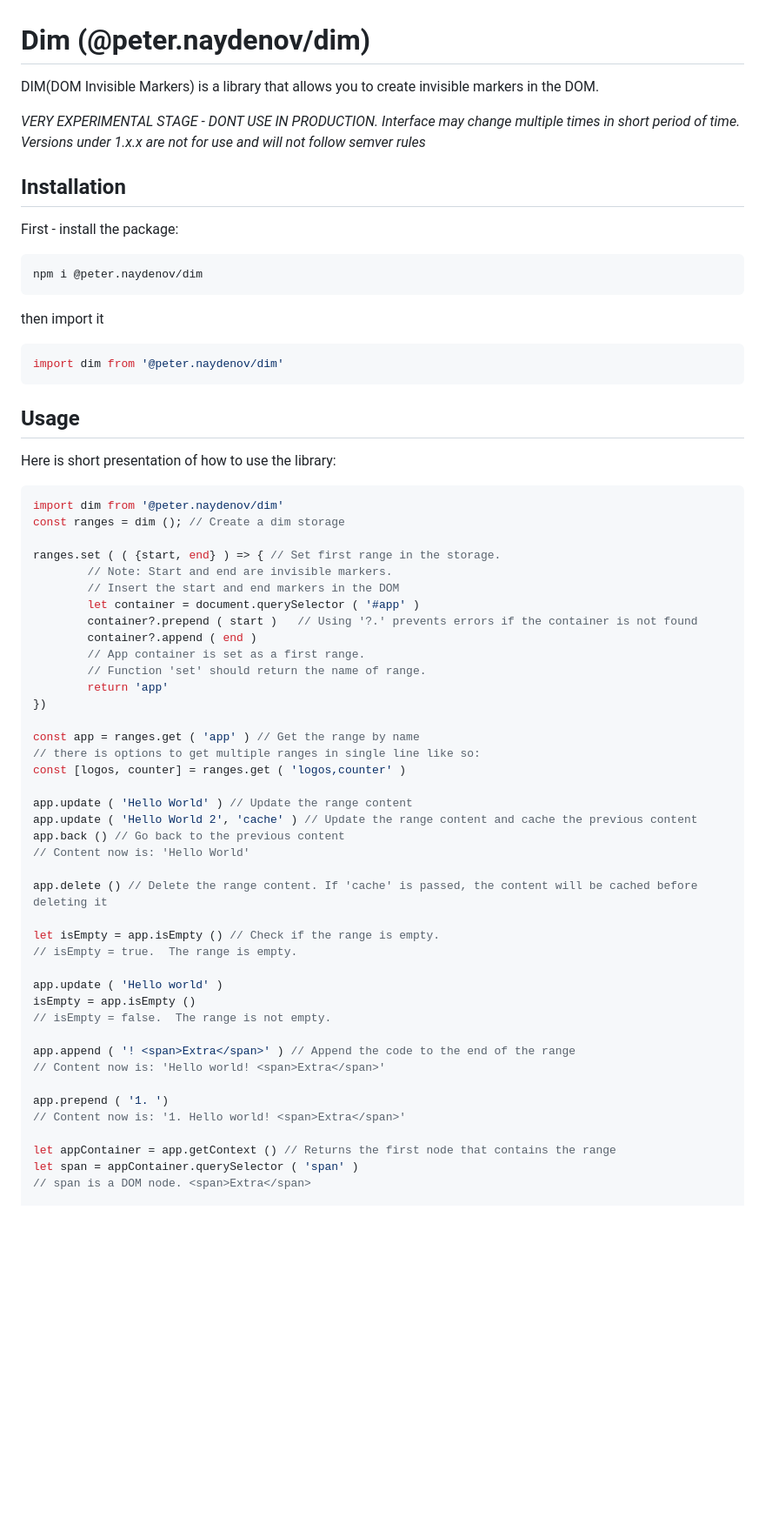
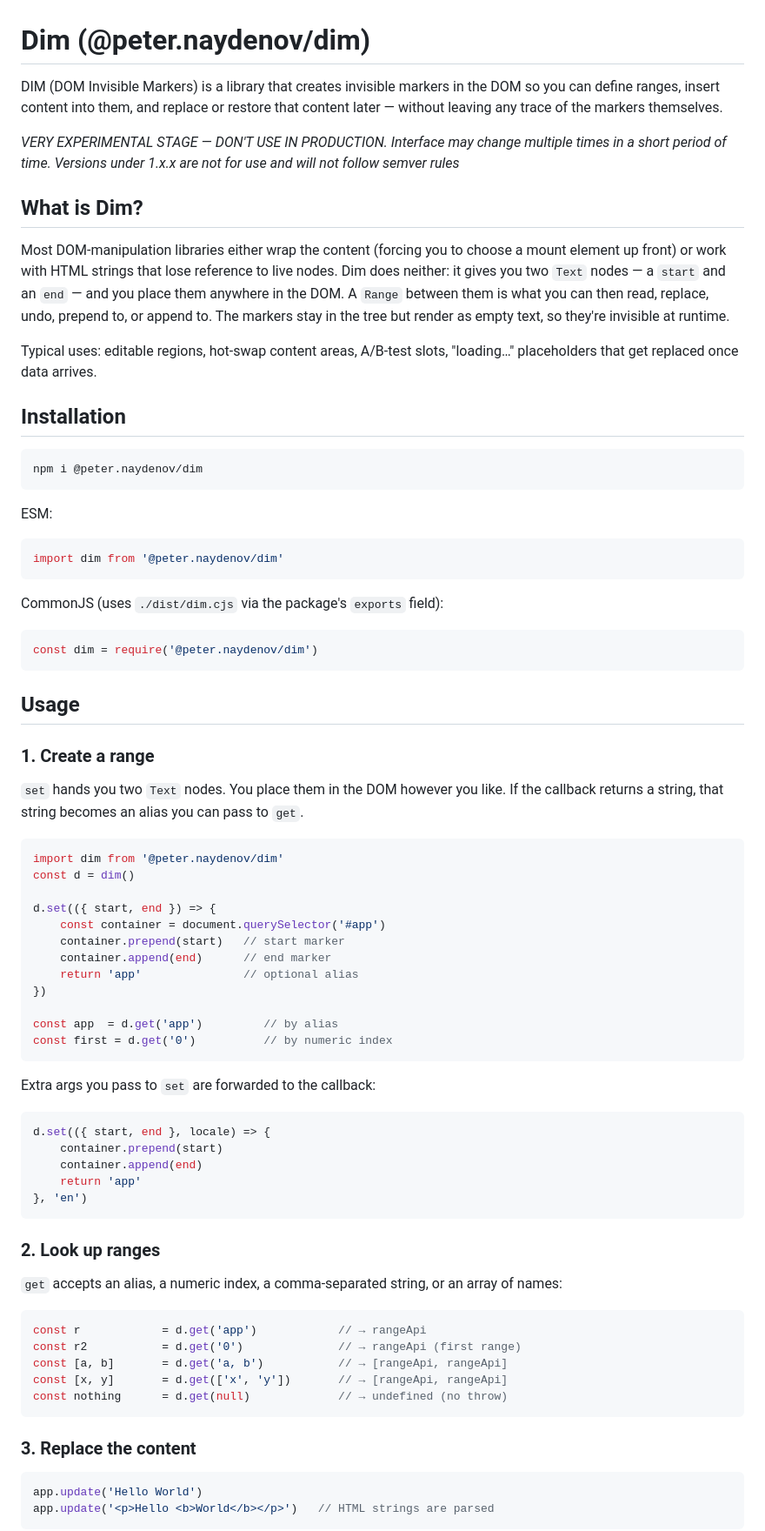
Before and after one commit to PeterNaydenov/dim, a Markdown page: README.md, the part around one of its changes. Shown at 87% size. GitHub-like rendering; blank space fills up the shorter version.

````diff
--- a/README.md
+++ b/README.md
@@ -1,64 +1,83 @@
 # Dim (@peter.naydenov/dim)
 
-DIM(DOM Invisible Markers) is a library that allows you to create invisible markers in the DOM.
+DIM (DOM Invisible Markers) is a library that creates invisible markers in the DOM so you can define ranges, insert content into them, and replace or restore that content later — without leaving any trace of the markers themselves.
 
-*VERY EXPERIMENTAL STAGE - DONT USE IN PRODUCTION. Interface may change multiple times in short period of time. Versions under 1.x.x are not for use and will not follow semver rules*
+*VERY EXPERIMENTAL STAGE — DON'T USE IN PRODUCTION. Interface may change multiple times in a short period of time. Versions under 1.x.x are not for use and will not follow semver rules*
+
+
+## What is Dim?
+
+Most DOM-manipulation libraries either wrap the content (forcing you to choose a mount element up front) or work with HTML strings that lose reference to live nodes. Dim does neither: it gives you two `Text` nodes — a `start` and an `end` — and you place them anywhere in the DOM. A `Range` between them is what you can then read, replace, undo, prepend to, or append to. The markers stay in the tree but render as empty text, so they're invisible at runtime.
+
+Typical uses: editable regions, hot-swap content areas, A/B-test slots, "loading…" placeholders that get replaced once data arrives.
 
 
 ## Installation
 
-First - install the package:
 ```bash
 npm i @peter.naydenov/dim
 ```
-then import it
+
+ESM:
+
 ```js
 import dim from '@peter.naydenov/dim'
 ```
 
+CommonJS (uses `./dist/dim.cjs` via the package's `exports` field):
+
+```js
+const dim = require('@peter.naydenov/dim')
+```
+
+
 ## Usage
-Here is short presentation of how to use the library:
+
+### 1. Create a range
+
+`set` hands you two `Text` nodes. You place them in the DOM however you like. If the callback returns a string, that string becomes an alias you can pass to `get`.
 
 ```js
 import dim from '@peter.naydenov/dim'
-const ranges = dim (); // Create a dim storage
+const d = dim()
 
-ranges.set ( ( {start, end} ) => { // Set first range in the storage.
-        // Note: Start and end are invisible markers.
-        // Insert the start and end markers in the DOM
-        let container = document.querySelector ( '#app' )
-        container?.prepend ( start )   // Using '?.' prevents errors if the container is not found
-        container?.append ( end )
-        // App container is set as a first range.
-        // Function 'set' should return the name of range.
-        return 'app'
+d.set(({ start, end }) => {
+    const container = document.querySelector('#app')
+    container.prepend(start)   // start marker
+    container.append(end)      // end marker
+    return 'app'               // optional alias
 })
 
-const app = ranges.get ( 'app' ) // Get the range by name
-// there is options to get multiple ranges in single line like so:
-const [logos, counter] = ranges.get ( 'logos,counter' )
+const app  = d.get('app')         // by alias
+const first = d.get('0')          // by numeric index
+```
 
-app.update ( 'Hello World' ) // Update the range content
-app.update ( 'Hello World 2', 'cache' ) // Update the range content and cache the previous content
-app.back () // Go back to the previous content
-// Content now is: 'Hello World'
+Extra args you pass to `set` are forwarded to the callback:
 
-app.delete () // Delete the range content. If 'cache' is passed, the content will be cached before deleting it
+```js
+d.set(({ start, end }, locale) => {
+    container.prepend(start)
+    container.append(end)
+    return 'app'
+}, 'en')
+```
 
-let isEmpty = app.isEmpty () // Check if the range is empty.
-// isEmpty = true.  The range is empty.
+### 2. Look up ranges
 
-app.update ( 'Hello world' )
-isEmpty = app.isEmpty ()
-// isEmpty = false.  The range is not empty.
+`get` accepts an alias, a numeric index, a comma-separated string, or an array of names:
 
-app.append ( '! <span>Extra</span>' ) // Append the code to the end of the range
-// Content now is: 'Hello world! <span>Extra</span>'
+```js
+const r            = d.get('app')            // → rangeApi
+const r2           = d.get('0')              // → rangeApi (first range)
+const [a, b]       = d.get('a, b')           // → [rangeApi, rangeApi]
+const [x, y]       = d.get(['x', 'y'])       // → [rangeApi, rangeApi]
+const nothing      = d.get(null)             // → undefined (no throw)
+```
 
-app.prepend ( '1. ')
-// Content now is: '1. Hello world! <span>Extra</span>'
+### 3. Replace the content
 
-let appContainer = app.getContext () // Returns the first node that contains the range
-let span = appContainer.querySelector ( 'span' )
-// span is a DOM node. <span>Extra</span>
+```js
+app.update('Hello World')
+app.update('<p>Hello <b>World</b></p>')   // HTML strings are parsed
+```
 
````
Also changed, not shown: other parts of README.md (+64 -19 lines).
